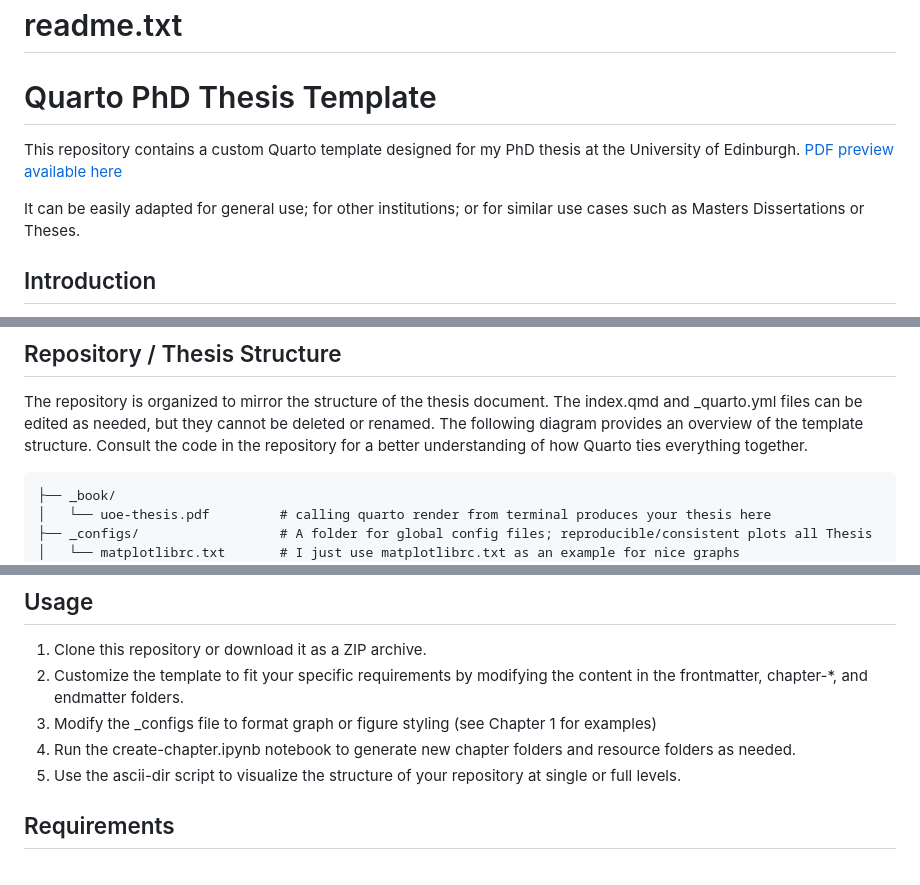
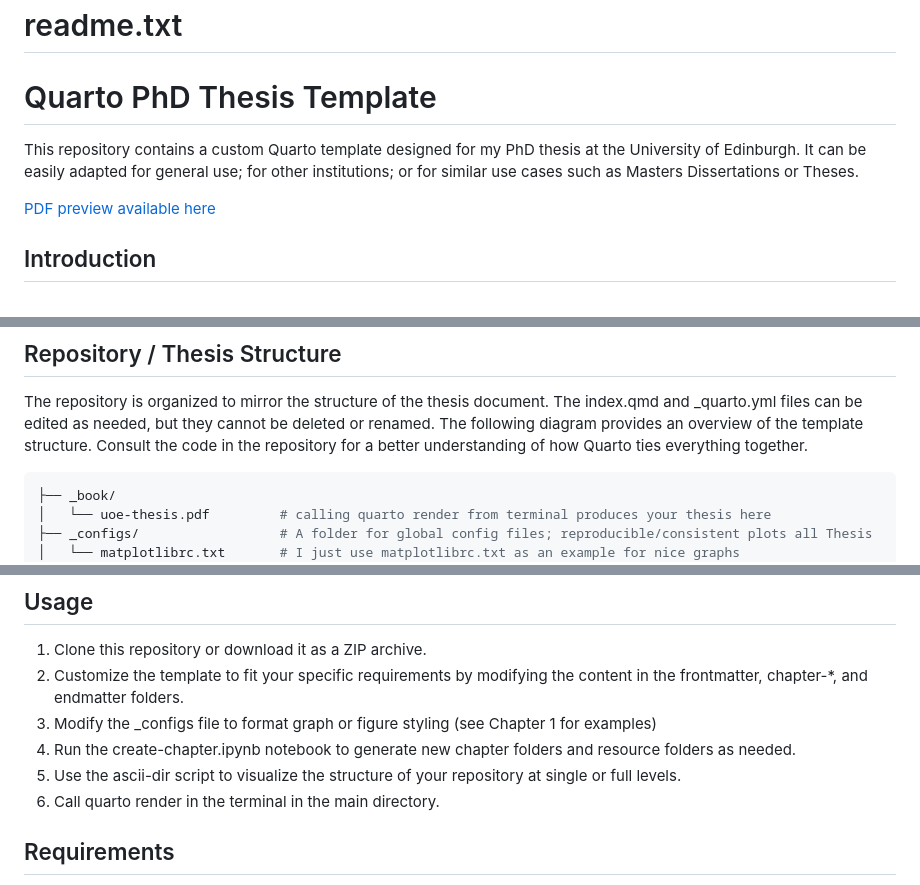
Before and after one commit to james-d-h/quarto-phd-thesis, a Markdown page: README.md, 3 parts joined by grey strips. Drawn GitHub-style.

````diff
--- a/README.md
+++ b/README.md
@@ -2,11 +2,9 @@
 
 # Quarto PhD Thesis Template
 
+This repository contains a custom Quarto template designed for my PhD thesis at the University of Edinburgh. It can be easily adapted for general use; for other institutions; or for similar use cases such as Masters Dissertations or Theses.
 
-
-This repository contains a custom Quarto template designed for my PhD thesis at the University of Edinburgh. [PDF preview available here](_book/quarto-phd-template.pdf)
-
-It can be easily adapted for general use; for other institutions; or for similar use cases such as Masters Dissertations or Theses.
+[PDF preview available here](_book/quarto-phd-template.pdf)
 
 ## Introduction
 
@@ -19,7 +17,7 @@ A simple function is provided in create-chapter.ipynb, calling it will generate
 ## Repository / Thesis Structure
 The repository is organized to mirror the structure of the thesis document. The index.qmd and _quarto.yml files can be edited as needed, but they cannot be deleted or renamed. The following diagram provides an overview of the template structure. Consult the code in the repository for a better understanding of how Quarto ties everything together.
 
-```md
+```python
 ├── _book/
 │   └── uoe-thesis.pdf         # calling quarto render from terminal produces your thesis here
 ├── _configs/                  # A folder for global config files; reproducible/consistent plots all Thesis
@@ -67,6 +65,7 @@ The repository is organized to mirror the structure of the thesis document. The
 3. Modify the _configs file to format graph or figure styling (see Chapter 1 for examples)
 4. Run the create-chapter.ipynb notebook to generate new chapter folders and resource folders as needed.
 5. Use the ascii-dir script to visualize the structure of your repository at single or full levels.
+6. Call quarto render in the terminal in the main directory.
 
 ## Requirements
 
````
